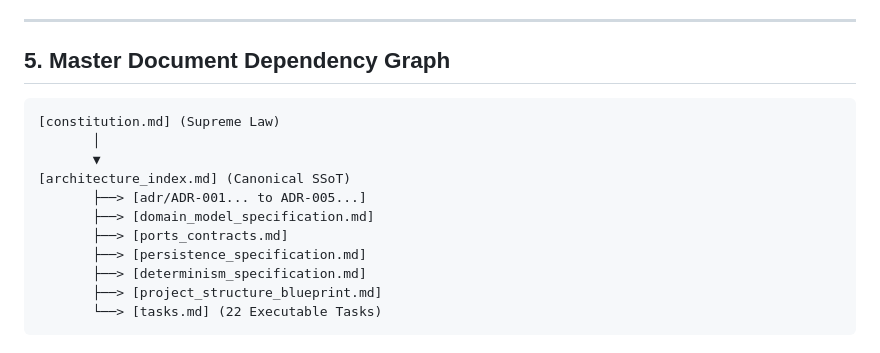
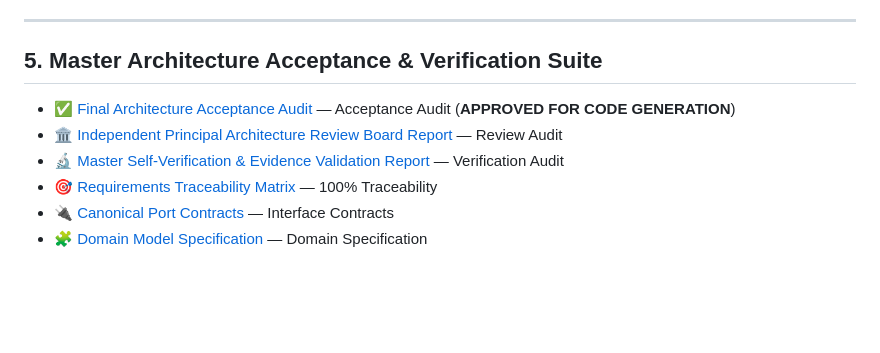
Before and after one commit to samirhosninet/State-Lex, a Markdown page: docs/architecture_index.md, the part around one of its changes. Drawn GitHub-style; blank space fills up the shorter version.

````diff
--- a/docs/architecture_index.md
+++ b/docs/architecture_index.md
@@ -86,18 +86,11 @@ Shadow State is a client-side, browser-only geopolitical strategy simulation MVP
 
 ---
 
-## 5. Master Document Dependency Graph
+## 5. Master Architecture Acceptance & Verification Suite
 
-```
-[constitution.md] (Supreme Law)
-       │
-       ▼
-[architecture_index.md] (Canonical SSoT)
-       ├──> [adr/ADR-001... to ADR-005...]
-       ├──> [domain_model_specification.md]
-       ├──> [ports_contracts.md]
-       ├──> [persistence_specification.md]
-       ├──> [determinism_specification.md]
-       ├──> [project_structure_blueprint.md]
-       └──> [tasks.md] (22 Executable Tasks)
-```
+- ✅ [Final Architecture Acceptance Audit](final_architecture_acceptance_audit.md) — Acceptance Audit (**APPROVED FOR CODE GENERATION**)
+- 🏛️ [Independent Principal Architecture Review Board Report](independent_principal_architecture_review_board_report.md) — Review Audit
+- 🔬 [Master Self-Verification & Evidence Validation Report](self_verification_report.md) — Verification Audit
+- 🎯 [Requirements Traceability Matrix](requirements_traceability_matrix.md) — 100% Traceability
+- 🔌 [Canonical Port Contracts](port_contracts.md) — Interface Contracts
+- 🧩 [Domain Model Specification](domain_model_specification.md) — Domain Specification
````
Also changed, not shown: other parts of docs/architecture_index.md (+1 -1 lines), README.md (+9 -7 lines), docs/final_architecture_acceptance_audit.md (added, +139 -0 lines).
